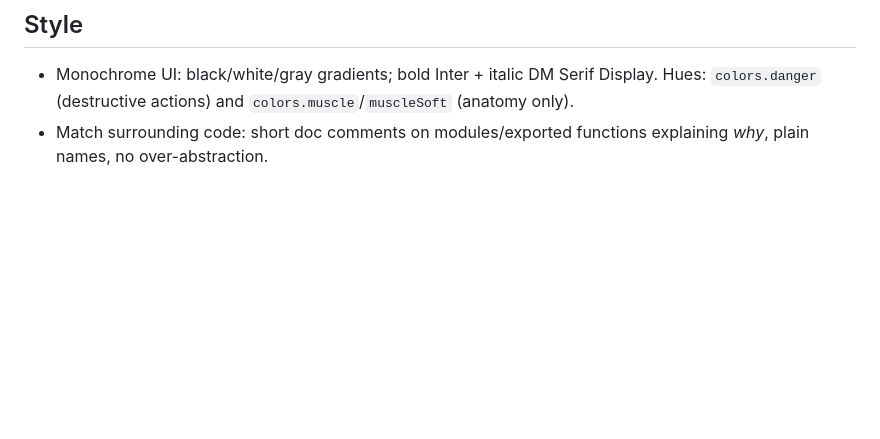
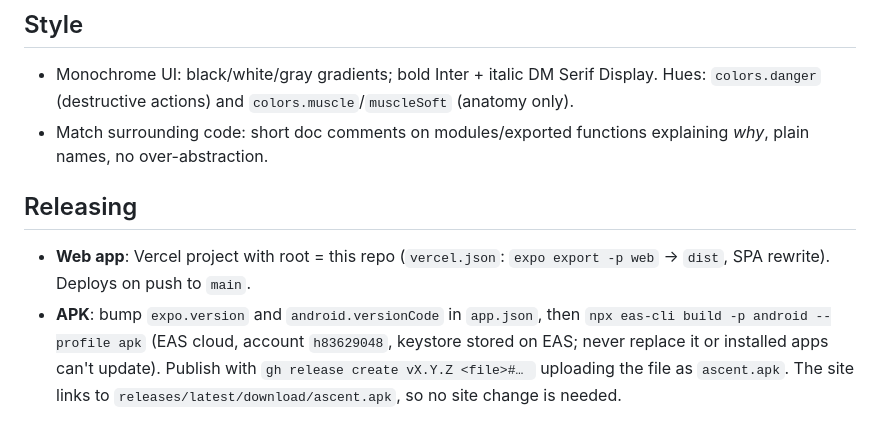
Before and after one commit to HemeshKanyal/ASCENT-Frontend, a Markdown page: CLAUDE.md, the part around the change. GitHub-like rendering; blank space fills up the shorter version.

Commit message:
Document web and APK release steps
Co-Authored-By: Claude Opus 5.5 <noreply@anthropic.com>

```diff
--- a/CLAUDE.md
+++ b/CLAUDE.md
@@ -30,3 +30,8 @@ Expo SDK 57 / React Native 0.86 / React 19 workout + nutrition app, Expo Router
 
 - Monochrome UI: black/white/gray gradients; bold Inter + italic DM Serif Display. Hues: `colors.danger` (destructive actions) and `colors.muscle`/`muscleSoft` (anatomy only).
 - Match surrounding code: short doc comments on modules/exported functions explaining *why*, plain names, no over-abstraction.
+
+## Releasing
+
+- **Web app**: Vercel project with root = this repo (`vercel.json`: `expo export -p web` → `dist`, SPA rewrite). Deploys on push to `main`.
+- **APK**: bump `expo.version` and `android.versionCode` in `app.json`, then `npx eas-cli build -p android --profile apk` (EAS cloud, account `h83629048`, keystore stored on EAS; never replace it or installed apps can't update). Publish with `gh release create vX.Y.Z <file>#… ` uploading the file as `ascent.apk`. The site links to `releases/latest/download/ascent.apk`, so no site change is needed.
```
